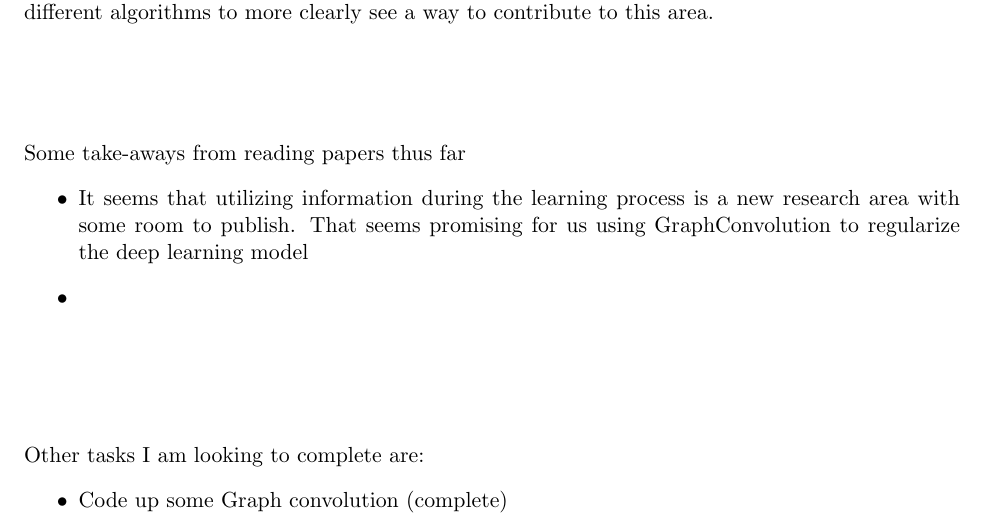
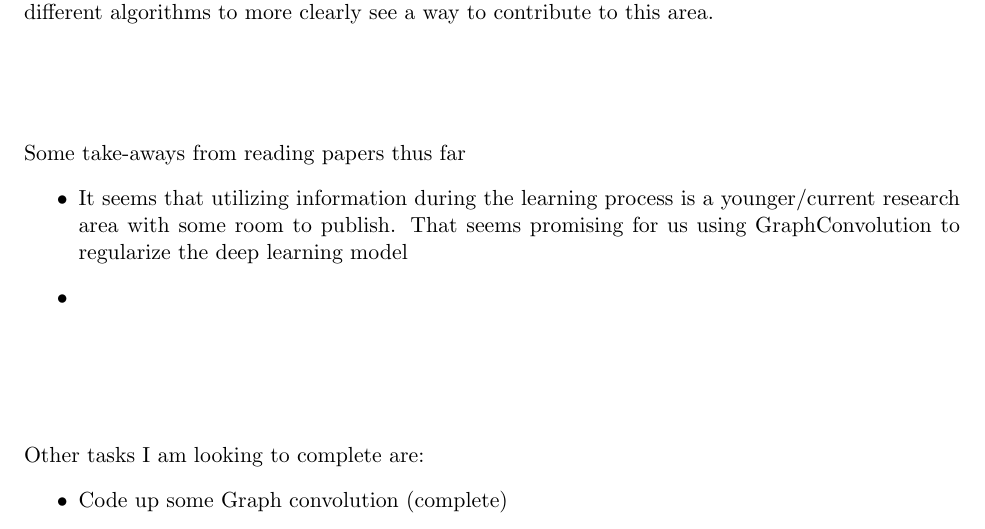
Before and after one commit to gauenk/label_smooth_graph_conv, a LaTeX document (main.tex): part of page 1 of 13, cut so that both start at the same text. Compiled offline with pdfLaTeX.

```diff
--- a/main.tex
+++ b/main.tex
@@ -50,7 +50,7 @@
 \vspace{2cm}
 \noindent Some take-aways from reading papers thus far
 \begin{itemize}
-\item It seems that utilizing information during the learning process is a new research area with some room to publish. That seems promising for us using GraphConvolution to regularize the deep learning model
+\item It seems that utilizing information during the learning process is a younger/current research area with some room to publish. That seems promising for us using GraphConvolution to regularize the deep learning model
 \item
 \end{itemize}
 
```
